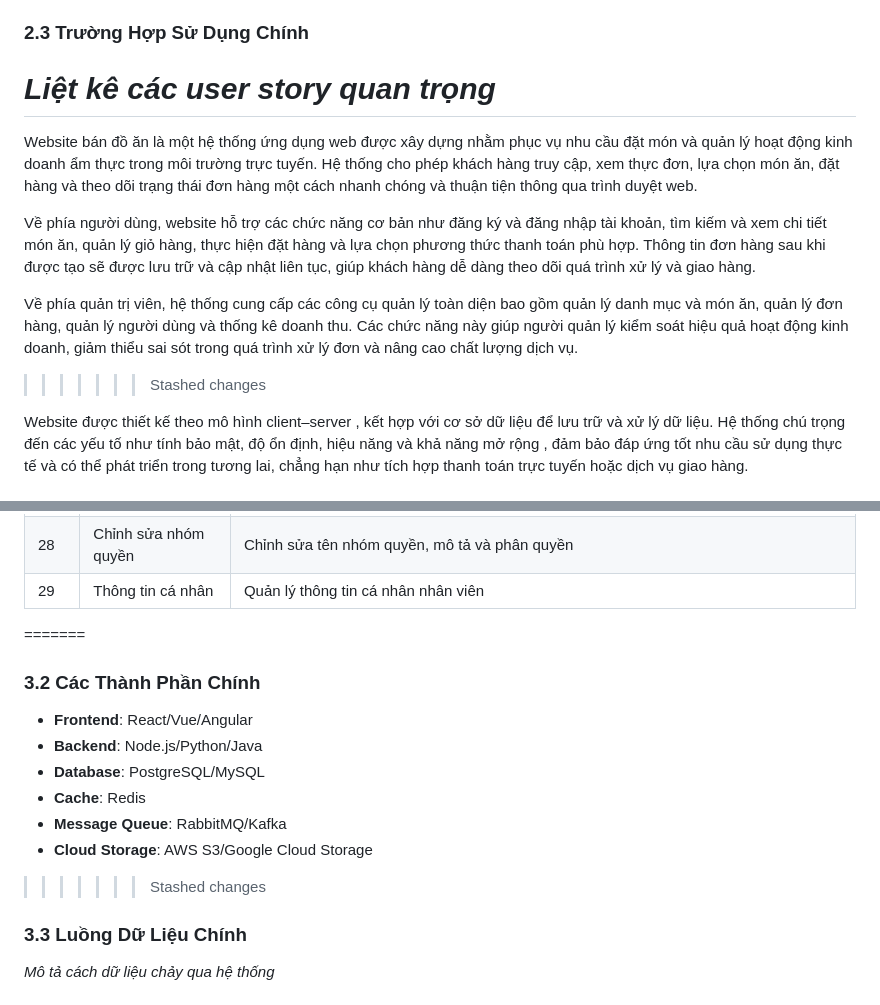
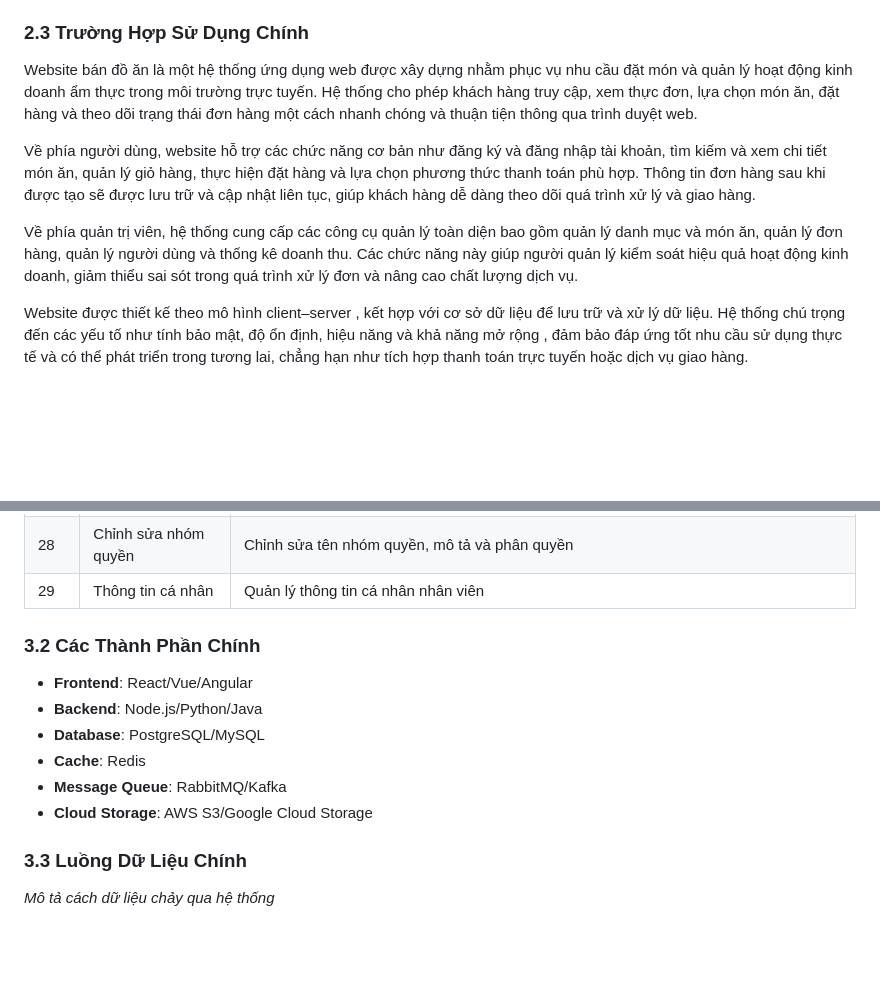
Before and after one commit to cchien59941/wow-food, a Markdown page: pttkht_wowfood.md, 2 parts joined by grey strips. GitHub-like rendering; blank space fills up the shorter version.

```diff
--- a/pttkht_wowfood.md
+++ b/pttkht_wowfood.md
@@ -61,14 +70,11 @@
 
 ### 2.3 Trường Hợp Sử Dụng Chính
 
-*Liệt kê các user story quan trọng*
-=======
 Website bán đồ ăn là một hệ thống ứng dụng web được xây dựng nhằm phục vụ nhu cầu đặt món và quản lý hoạt động kinh doanh ẩm thực trong môi trường trực tuyến. Hệ thống cho phép khách hàng truy cập, xem thực đơn, lựa chọn món ăn, đặt hàng và theo dõi trạng thái đơn hàng một cách nhanh chóng và thuận tiện thông qua trình duyệt web.
 
 Về phía người dùng, website hỗ trợ các chức năng cơ bản như đăng ký và đăng nhập tài khoản, tìm kiếm và xem chi tiết món ăn, quản lý giỏ hàng, thực hiện đặt hàng và lựa chọn phương thức thanh toán phù hợp. Thông tin đơn hàng sau khi được tạo sẽ được lưu trữ và cập nhật liên tục, giúp khách hàng dễ dàng theo dõi quá trình xử lý và giao hàng.
 
 Về phía quản trị viên, hệ thống cung cấp các công cụ quản lý toàn diện bao gồm quản lý danh mục và món ăn, quản lý đơn hàng, quản lý người dùng và thống kê doanh thu. Các chức năng này giúp người quản lý kiểm soát hiệu quả hoạt động kinh doanh, giảm thiểu sai sót trong quá trình xử lý đơn và nâng cao chất lượng dịch vụ.
->>>>>>> Stashed changes
 
 Website được thiết kế theo mô hình  client–server , kết hợp với cơ sở dữ liệu để lưu trữ và xử lý dữ liệu. Hệ thống chú trọng đến các yếu tố như  tính bảo mật, độ ổn định, hiệu năng và khả năng mở rộng , đảm bảo đáp ứng tốt nhu cầu sử dụng thực tế và có thể phát triển trong tương lai, chẳng hạn như tích hợp thanh toán trực tuyến hoặc dịch vụ giao hàng.
 
@@ -141,8 +147,6 @@ Website được thiết kế theo mô hình  client–server , kết hợp vớ
 | 28 | Chỉnh sửa nhóm quyền | Chỉnh sửa tên nhóm quyền, mô tả và phân quyền |
 | 29 | Thông tin cá nhân | Quản lý thông tin cá nhân nhân viên |
 
-
-=======
 ### 3.2 Các Thành Phần Chính
 
 - **Frontend**: React/Vue/Angular
@@ -151,7 +155,6 @@ Website được thiết kế theo mô hình  client–server , kết hợp vớ
 - **Cache**: Redis
 - **Message Queue**: RabbitMQ/Kafka
 - **Cloud Storage**: AWS S3/Google Cloud Storage
->>>>>>> Stashed changes
 
 ### 3.3 Luồng Dữ Liệu Chính
 
```
Also changed, not shown: other parts of pttkht_wowfood.md (+24 -15 lines).
